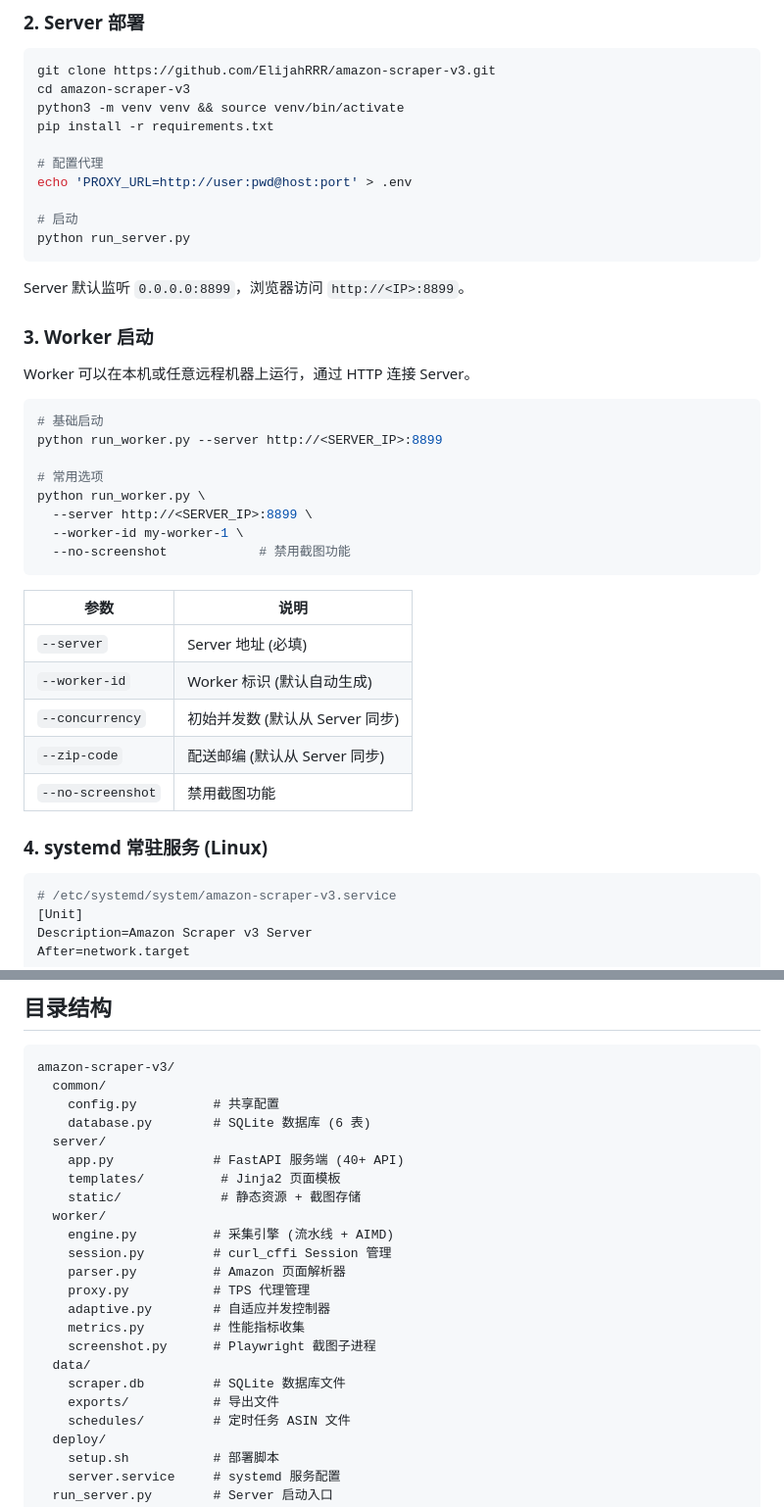
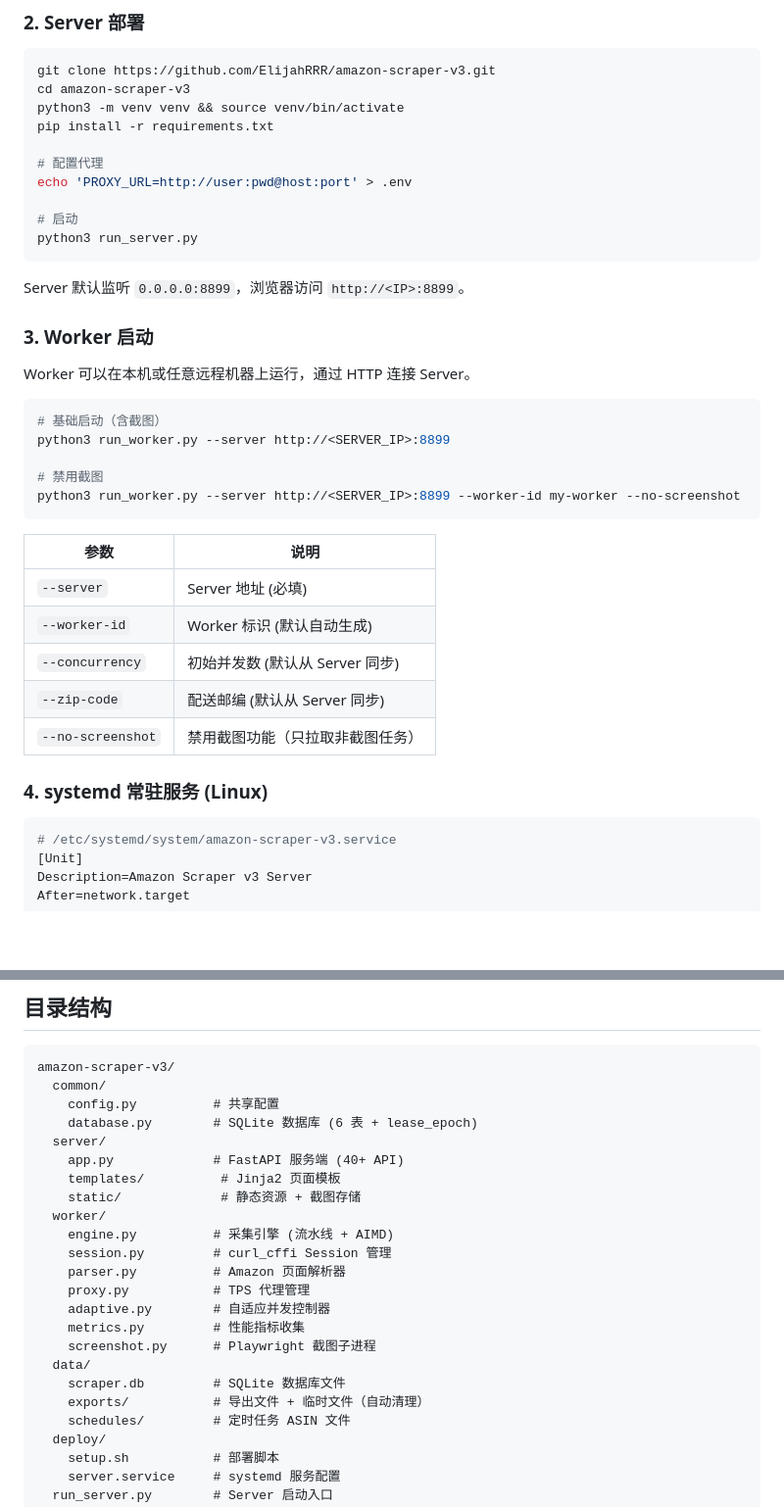
Before and after one commit to ElijahRRR/amazon-scraper-v3, a Markdown page: README.md, 2 parts joined by grey strips. Shown at 98% size. Rendered like a GitHub page; blank space fills up the shorter version.

````diff
--- a/README.md
+++ b/README.md
@@ -32,7 +32,7 @@ pip install -r requirements.txt
 echo 'PROXY_URL=http://user:pwd@host:port' > .env
 
 # 启动
-python run_server.py
+python3 run_server.py
 ```
 
 Server 默认监听 `0.0.0.0:8899`，浏览器访问 `http://<IP>:8899`。
@@ -42,14 +42,11 @@ Server 默认监听 `0.0.0.0:8899`，浏览器访问 `http://<IP>:8899`。
 Worker 可以在本机或任意远程机器上运行，通过 HTTP 连接 Server。
 
 ```bash
-# 基础启动
-python run_worker.py --server http://<SERVER_IP>:8899
+# 基础启动（含截图）
+python3 run_worker.py --server http://<SERVER_IP>:8899
 
-# 常用选项
-python run_worker.py \
-  --server http://<SERVER_IP>:8899 \
-  --worker-id my-worker-1 \
-  --no-screenshot            # 禁用截图功能
+# 禁用截图
+python3 run_worker.py --server http://<SERVER_IP>:8899 --worker-id my-worker --no-screenshot
 ```
 
 | 参数 | 说明 |
@@ -58,11 +55,11 @@ python run_worker.py \
 | `--worker-id` | Worker 标识 (默认自动生成) |
 | `--concurrency` | 初始并发数 (默认从 Server 同步) |
 | `--zip-code` | 配送邮编 (默认从 Server 同步) |
-| `--no-screenshot` | 禁用截图功能 |
+| `--no-screenshot` | 禁用截图功能（只拉取非截图任务） |
 
 ### 4. systemd 常驻服务 (Linux)
 
-```bash
+```ini
 # /etc/systemd/system/amazon-scraper-v3.service
 [Unit]
 Description=Amazon Scraper v3 Server
@@ -159,7 +161,7 @@ systemctl enable --now amazon-scraper-v3.service
 amazon-scraper-v3/
   common/
     config.py          # 共享配置
-    database.py        # SQLite 数据库 (6 表)
+    database.py        # SQLite 数据库 (6 表 + lease_epoch)
   server/
     app.py             # FastAPI 服务端 (40+ API)
     templates/          # Jinja2 页面模板
@@ -174,7 +176,7 @@ amazon-scraper-v3/
     screenshot.py      # Playwright 截图子进程
   data/
     scraper.db         # SQLite 数据库文件
-    exports/           # 导出文件
+    exports/           # 导出文件 + 临时文件（自动清理）
     schedules/         # 定时任务 ASIN 文件
   deploy/
     setup.sh           # 部署脚本
````
Also changed, not shown: other parts of README.md (+52 -17 lines).
